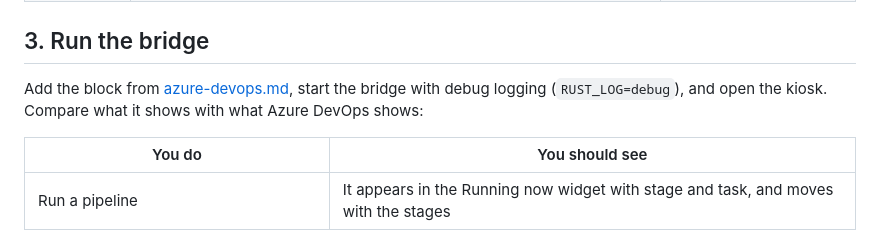
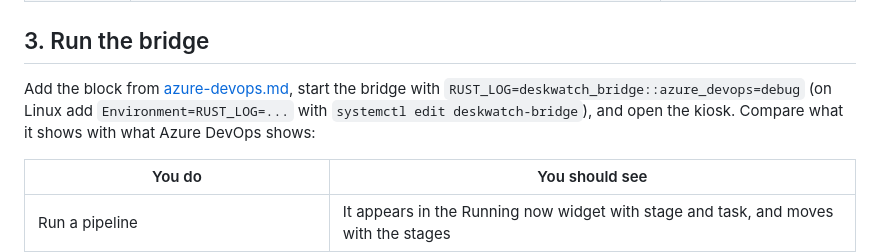
Before and after one commit to Sylentic/DeskWatch, a Markdown page: docs/azure-devops-verify.md, the part around the change. Drawn GitHub-style.

```diff
--- a/docs/azure-devops-verify.md
+++ b/docs/azure-devops-verify.md
@@ -75,8 +75,8 @@ get "https://dev.azure.com/$ORG/$PROJECT/_apis/build/builds/$BUILD/timeline?api-
 
 ## 3. Run the bridge
 
-Add the block from [azure-devops.md](azure-devops.md), start the bridge with debug logging (`RUST_LOG=debug`), and
-open the kiosk. Compare what it shows with what Azure DevOps shows:
+Add the block from [azure-devops.md](azure-devops.md), start the bridge with `RUST_LOG=deskwatch_bridge::azure_devops=debug` (on Linux add
+`Environment=RUST_LOG=...` with `systemctl edit deskwatch-bridge`), and open the kiosk. Compare what it shows with what Azure DevOps shows:
 
 | You do | You should see |
 |---|---|
```
Also changed, not shown: docs/azure-devops.md (+3 -0 lines).
